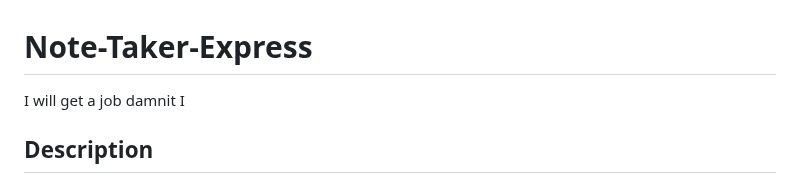
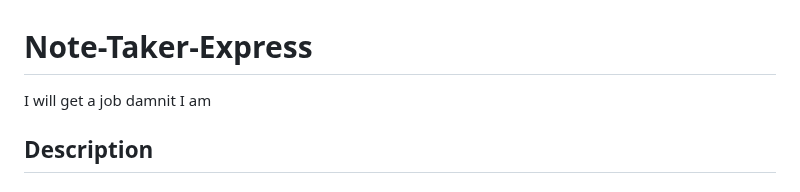
Before and after one commit to codingColinMcM/Note-Taker-Express, a Markdown page: README.md, the part around the change. Drawn GitHub-style.

```diff
--- a/README.md
+++ b/README.md
@@ -1,6 +1,6 @@
 # Note-Taker-Express
 
-I will get a job damnit I
+I will get a job damnit I am
 
 ## Description
 
```
